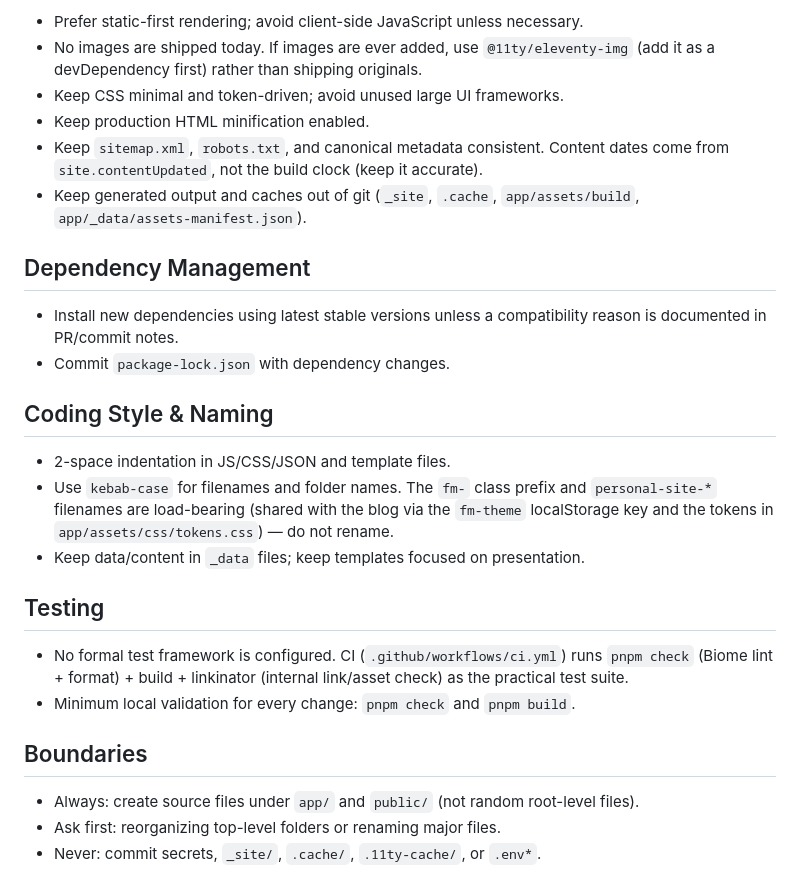
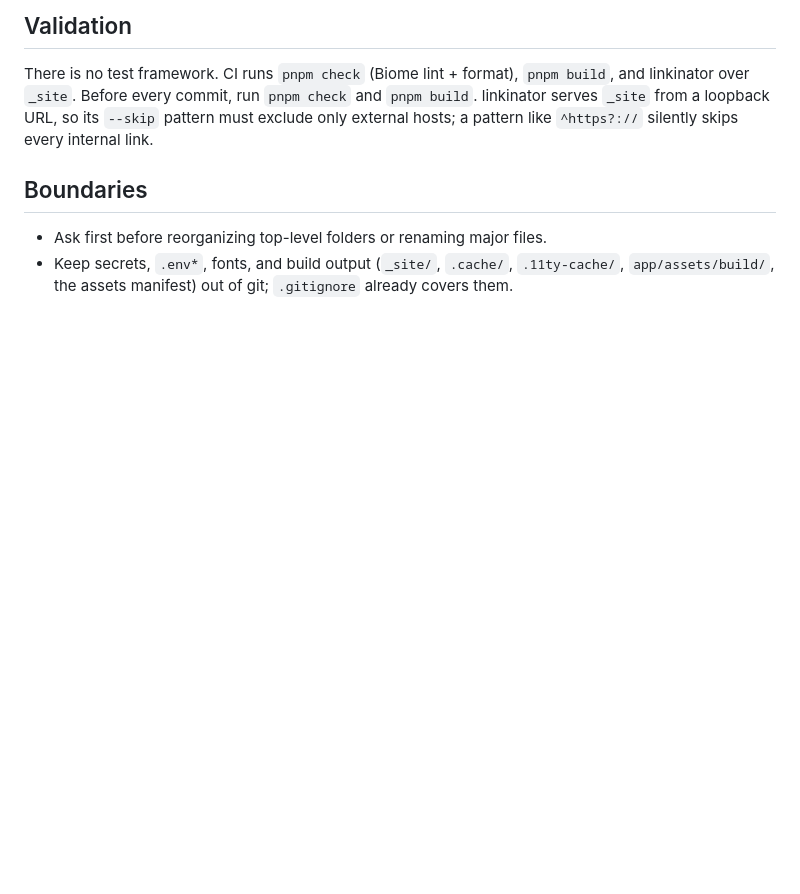
Before and after one commit to igorxciv/igorcodes, a Markdown page: AGENTS.md, the part around one of its changes. Drawn GitHub-style; blank space fills up the shorter version.

```diff
--- a/AGENTS.md
+++ b/AGENTS.md
@@ -78,39 +81,15 @@
 
-- Prefer static-first rendering; avoid client-side JavaScript unless necessary.
-- No images are shipped today. If images are ever added, use `@11ty/eleventy-img`
-  (add it as a devDependency first) rather than shipping originals.
-- Keep CSS minimal and token-driven; avoid unused large UI frameworks.
-- Keep production HTML minification enabled.
-- Keep `sitemap.xml`, `robots.txt`, and canonical metadata consistent. Content
-  dates come from `site.contentUpdated`, not the build clock (keep it accurate).
-- Keep generated output and caches out of git (`_site`, `.cache`,
-  `app/assets/build`, `app/_data/assets-manifest.json`).
+## Validation
 
-## Dependency Management
-
-- Install new dependencies using latest stable versions unless a compatibility
-  reason is documented in PR/commit notes.
-- Commit `package-lock.json` with dependency changes.
-
-## Coding Style & Naming
-
-- 2-space indentation in JS/CSS/JSON and template files.
-- Use `kebab-case` for filenames and folder names. The `fm-` class prefix and
-  `personal-site-*` filenames are load-bearing (shared with the blog via the
-  `fm-theme` localStorage key and the tokens in `app/assets/css/tokens.css`) —
-  do not rename.
-- Keep data/content in `_data` files; keep templates focused on presentation.
-
-## Testing
-
-- No formal test framework is configured. CI (`.github/workflows/ci.yml`) runs
-  `pnpm check` (Biome lint + format) + build + linkinator (internal link/asset
-  check) as the practical test suite.
-- Minimum local validation for every change: `pnpm check` and `pnpm build`.
+There is no test framework. CI runs `pnpm check` (Biome lint + format),
+`pnpm build`, and linkinator over `_site`. Before every commit, run
+`pnpm check` and `pnpm build`. linkinator serves `_site` from a loopback
+URL, so its `--skip` pattern must exclude only external hosts; a pattern like
+`^https?://` silently skips every internal link.
 
 ## Boundaries
 
-- Always: create source files under `app/` and `public/` (not random root-level
-  files).
-- Ask first: reorganizing top-level folders or renaming major files.
-- Never: commit secrets, `_site/`, `.cache/`, `.11ty-cache/`, or `.env*`.
+- Ask first before reorganizing top-level folders or renaming major files.
+- Keep secrets, `.env*`, fonts, and build output (`_site/`, `.cache/`,
+  `.11ty-cache/`, `app/assets/build/`, the assets manifest) out of git;
+  `.gitignore` already covers them.
```
Also changed, not shown: other parts of AGENTS.md (+68 -65 lines), README.md (+2 -2 lines).
